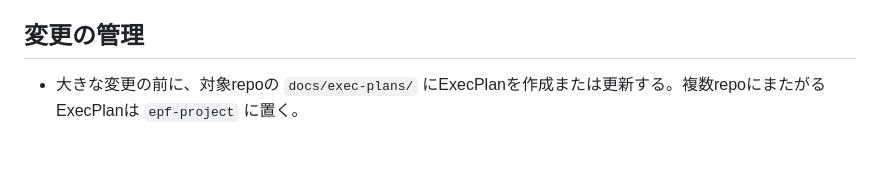
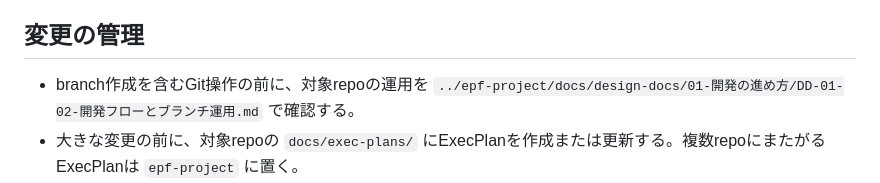
Before and after one commit to atkitajima-cloud/epf-management, a Markdown page: AGENTS.md, the part around the change. Drawn GitHub-style; blank space fills up the shorter version.

Commit message:
EPF-20260927-222532-637 Git運用の参照入口を明確にする

```diff
--- a/AGENTS.md
+++ b/AGENTS.md
@@ -31,6 +31,7 @@
 
 ## 変更の管理
 
+- branch作成を含むGit操作の前に、対象repoの運用を `../epf-project/docs/design-docs/01-開発の進め方/DD-01-02-開発フローとブランチ運用.md` で確認する。
 - 大きな変更の前に、対象repoの `docs/exec-plans/` にExecPlanを作成または更新する。複数repoにまたがるExecPlanは `epf-project` に置く。
 - 既存の `plans/PLAN-*.md` は移動・改名せず、Taskの旧`plan`欄からの参照を維持する。新しいExecPlanはTask本文からリンクする。
 - Taskの追加、編集、状態変更、日程・担当・依存関係の変更は、`tasks/*.md` とGit差分で追跡する。これらのTaskデータ変更だけを理由にExecPlanを作成する必要はない。
```
